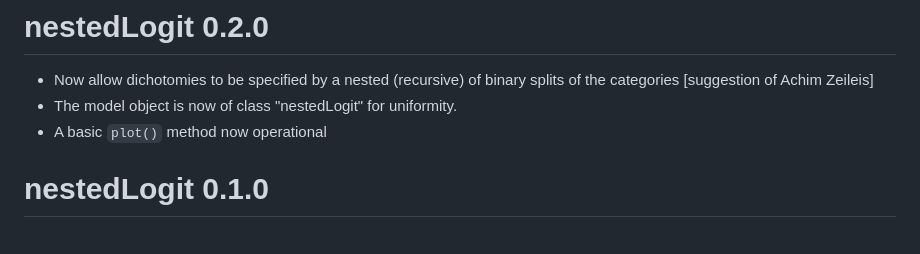
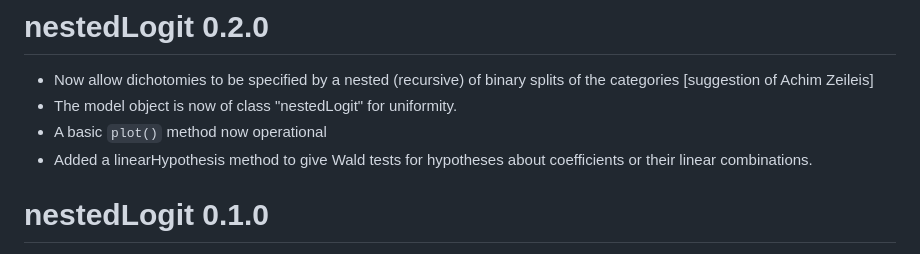
Before and after one commit to friendly/nestedLogit, a Markdown page: NEWS.md, the part around the change. GitHub-like rendering.

```diff
--- a/NEWS.md
+++ b/NEWS.md
@@ -3,6 +3,7 @@
 * Now allow dichotomies to be specified by a nested (recursive) of binary splits of the categories [suggestion of Achim Zeileis]
 * The model object is now of class "nestedLogit" for uniformity.
 * A basic `plot()` method now operational
+* Added a linearHypothesis method to give Wald tests for hypotheses about coefficients or their linear combinations.
 
 # nestedLogit 0.1.0
 
```
Also changed, not shown: README.md (+27 -6 lines), vignettes/fig/wlf-directlabels-1.png, vignettes/fig/wlf-gglogits-1.png, vignettes/fig/wlf-ggplot-1.png, vignettes/fig/wlf-logits-1.png, vignettes/fig/wlf-matplot-1.png, 6 other files.
